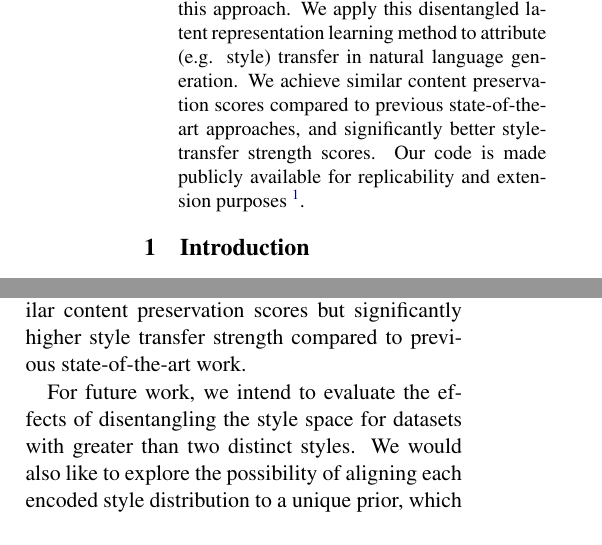
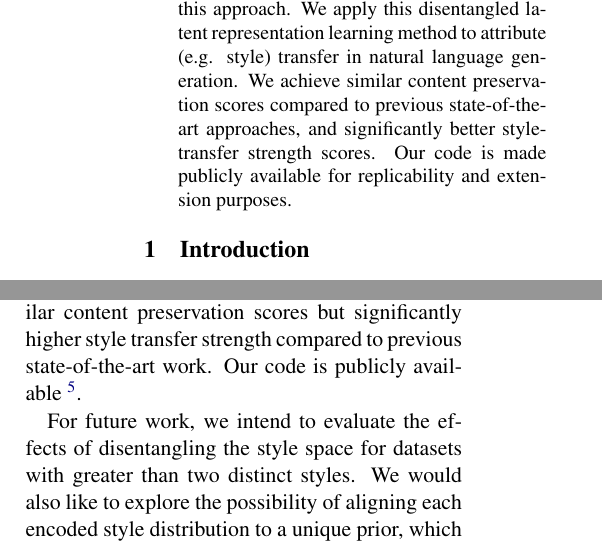
Before and after one commit to vineetjohn/style-transfer-paper, a LaTeX paper (emnlp2018.tex): two parts of the columns of pages 1 and 8 of 9, joined at a grey line, cut so that both start at the same text. Compiled offline with pdfLaTeX.

Commit message:
Change location of repository url

```diff
--- a/emnlp2018.tex
+++ b/emnlp2018.tex
@@ -59,7 +59,7 @@
 
 
 \begin{abstract}
-	This paper tackles the problem of disentangling the style and content latent spaces of language models. We propose a simple yet effective approach, which incorporates auxiliary objectives: a multi-task classification objective, and dual adversarial objectives for label prediction and bag-of-words prediction, respectively. We show, both qualitatively and quantitatively, that the style and content are indeed disentangled in the latent space, using this approach. We apply this disentangled latent representation learning method to attribute (e.g. style) transfer in natural language generation. We achieve similar content preservation scores compared to previous state-of-the-art approaches, and significantly better style-transfer strength scores. Our code is made publicly available for replicability and extension purposes~\footnote{\url{https://github.com/vineetjohn/linguistic-style-transfer}}.
+	This paper tackles the problem of disentangling the style and content latent spaces of language models. We propose a simple yet effective approach, which incorporates auxiliary objectives: a multi-task classification objective, and dual adversarial objectives for label prediction and bag-of-words prediction, respectively. We show, both qualitatively and quantitatively, that the style and content are indeed disentangled in the latent space, using this approach. We apply this disentangled latent representation learning method to attribute (e.g. style) transfer in natural language generation. We achieve similar content preservation scores compared to previous state-of-the-art approaches, and significantly better style-transfer strength scores. Our code is made publicly available for replicability and extension purposes.
 \end{abstract}
 
 %
@@ -488,7 +488,7 @@ Some examples of style-transfer sentence generation are illustrated in Table~\re
 
 
 \section{Conclusion and Future Work}
-In this paper, we propose a simple yet effective approach for disentangling the latent space of neural networks by multi-task loss and adversarial loss. Our disentangled space can be applied to style-transfer sentence generation, achieving similar content preservation scores but significantly higher style transfer strength compared to previous state-of-the-art work.
+In this paper, we propose a simple yet effective approach for disentangling the latent space of neural networks by multi-task loss and adversarial loss. Our disentangled space can be applied to style-transfer sentence generation, achieving similar content preservation scores but significantly higher style transfer strength compared to previous state-of-the-art work. Our code is publicly available~\footnote{\url{https://github.com/vineetjohn/linguistic-style-transfer}}.
 
 For future work, we intend to evaluate the effects of disentangling the style space for datasets with greater than two distinct styles. We would also like to explore the possibility of aligning each encoded style distribution to a unique prior, which could be sampled from at inference time for style transfer, as opposed to using the empirical mean of training-time style embeddings.
 
```
